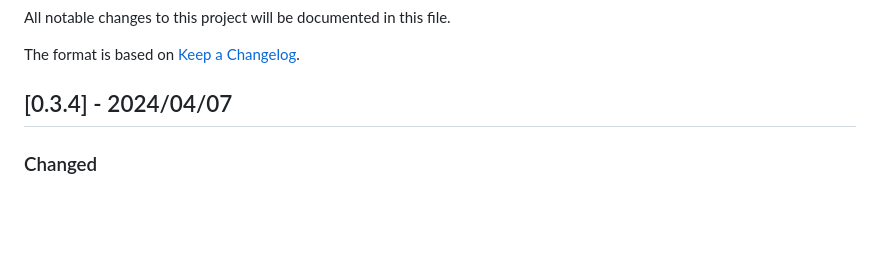
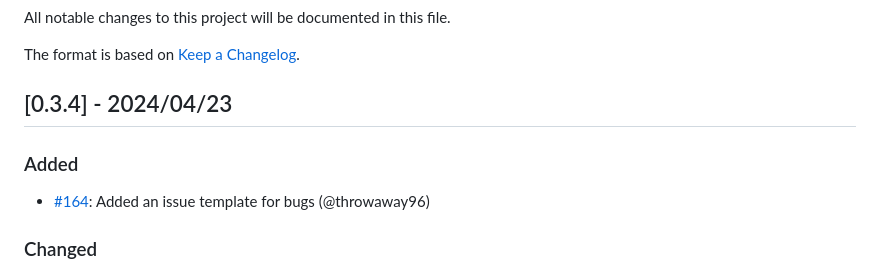
Before and after one commit to FriedChickenButt/youtube-webos, a Markdown page: CHANGELOG.md, the part around the change. GitHub-like rendering; blank space fills up the shorter version.

Commit message:
update CHANGELOG.md for #164
Also change the release date for 0.3.4 to today.

```diff
--- a/CHANGELOG.md
+++ b/CHANGELOG.md
@@ -4,7 +4,11 @@ All notable changes to this project will be documented in this file.
 
 The format is based on [Keep a Changelog](https://keepachangelog.com/en/1.0.0/).
 
-## [0.3.4] - 2024/04/07
+## [0.3.4] - 2024/04/23
+
+### Added
+
+- [#164](https://github.com/webosbrew/youtube-webos/pull/164): Added an issue template for bugs (@throwaway96)
 
 ### Changed
 
```
